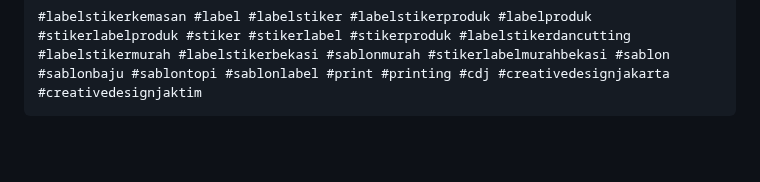
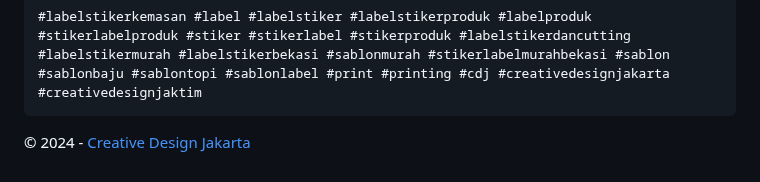
Before and after one commit to creativedesignjakarta/creativedesignjakarta.github.io, a Markdown page: README.md, the part around the change. Rendered like a GitHub page; blank space fills up the shorter version.

````diff
--- a/README.md
+++ b/README.md
@@ -74,3 +74,5 @@ Termakasih 🙏.
 
 #labelstikerkemasan #label #labelstiker #labelstikerproduk #labelproduk #stikerlabelproduk #stiker #stikerlabel #stikerproduk #labelstikerdancutting #labelstikermurah #labelstikerbekasi #sablonmurah #stikerlabelmurahbekasi #sablon #sablonbaju #sablontopi #sablonlabel #print #printing #cdj #creativedesignjakarta #creativedesignjaktim
 ```
+
+© 2024 - [Creative Design Jakarta](https://creativedesignjakarta.github.io/)
````
